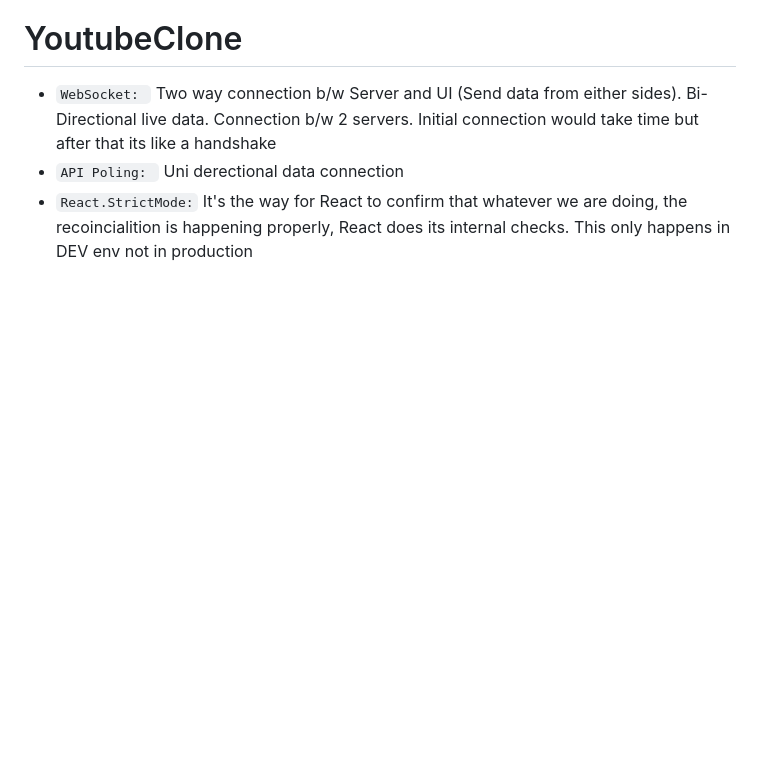
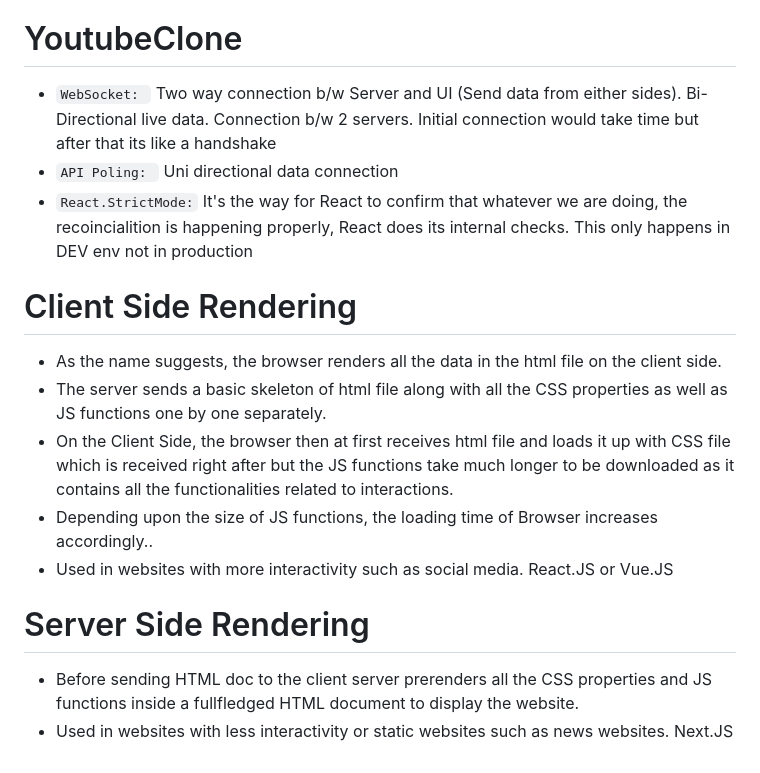
Before and after one commit to chaitanya-sai-neeli/Learning-React, a Markdown page: README.md, the part around the change. Rendered like a GitHub page; blank space fills up the shorter version.

```diff
--- a/README.md
+++ b/README.md
@@ -283,5 +283,18 @@ Learing react js from scratch as a beginner.
 
 - `WebSocket: ` Two way connection b/w Server and UI (Send data from either sides). Bi-Directional live data. Connection b/w 2 servers.
   Initial connection would take time but after that its like a handshake
-- `API Poling: ` Uni derectional data connection
+- `API Poling: ` Uni directional data connection
 - `React.StrictMode:` It's the way for React to confirm that whatever we are doing, the recoincialition is happening properly, React does its internal checks. This only happens in DEV env not in production
+
+# Client Side Rendering
+
+- As the name suggests, the browser renders all the data in the html file on the client side.
+- The server sends a basic skeleton of html file along with all the CSS properties as well as JS functions one by one separately.
+- On the Client Side, the browser then at first receives html file and loads it up with CSS file which is received right after but the JS functions take much longer to be downloaded as it contains all the functionalities related to interactions.
+- Depending upon the size of JS functions, the loading time of Browser increases accordingly..
+- Used in websites with more interactivity such as social media. React.JS or Vue.JS
+
+# Server Side Rendering
+
+- Before sending HTML doc to the client server prerenders all the CSS properties and JS functions inside a fullfledged HTML document to display the website.
+- Used in websites with less interactivity or static websites such as news websites. Next.JS
```
